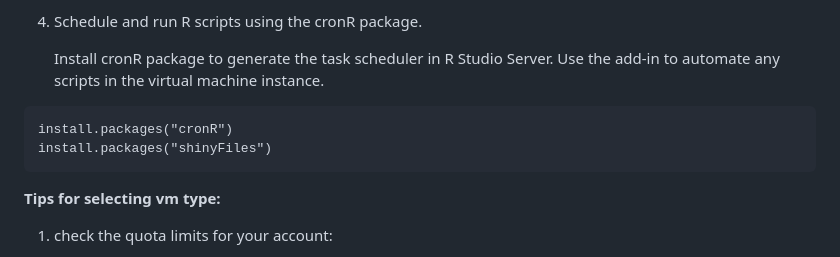
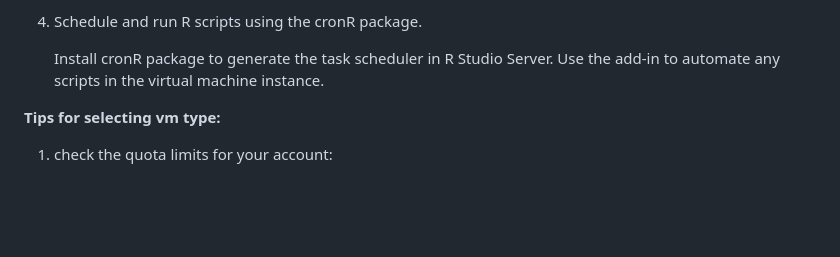
Before and after one commit to YuewenDai/MUSA-Practicum-Web, a Markdown page: README.md, the part around the change. GitHub-like rendering; blank space fills up the shorter version.

````diff
--- a/README.md
+++ b/README.md
@@ -81,11 +81,6 @@
     Install cronR package to generate the task scheduler in R Studio Server. Use the add-in to automate any scripts in the virtual machine instance.
 
 
-```
-install.packages("cronR")
-install.packages("shinyFiles")
-```
-
 **Tips for selecting vm type:**
 
 1. check the quota limits for your account:
````
